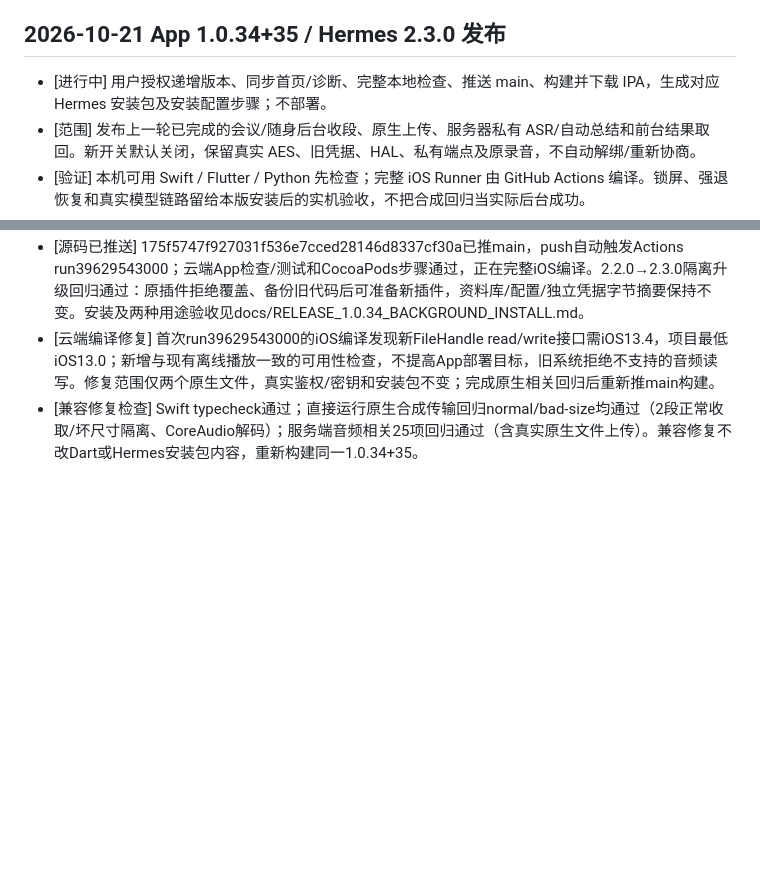
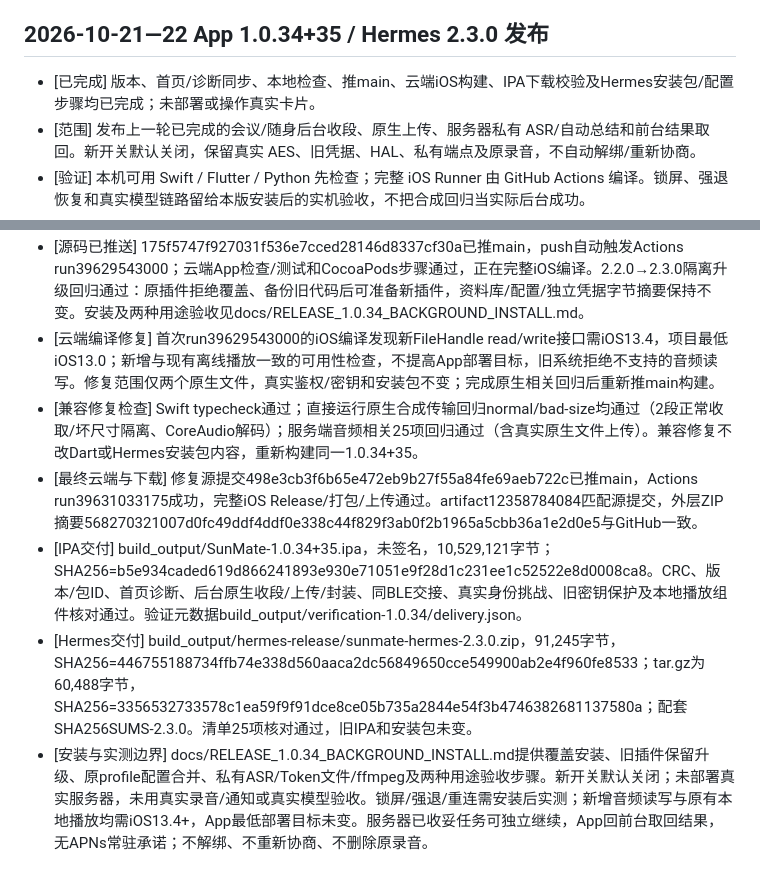
Before and after one commit to lrocky01/sunmate, a Markdown page: docs/todo.md, 2 parts joined by grey strips. Drawn GitHub-style; blank space fills up the shorter version.

Commit message:
docs: record verified 1.0.34 IPA and Hermes 2.3 delivery [skip ci]

```diff
--- a/docs/todo.md
+++ b/docs/todo.md
@@ -753,8 +753,8 @@
 - [交付边界与资料] 协议、配置示例、权限及iOS限制见`sunmate-hermes/BACKGROUND.md`；源码完整性清单25项已刷新，未生成新安装包。App版本仍1.0.33+34，旧IPA SHA256仍4f8886008909075627e989318cbd1b19eb9da13b962575c68f0ec2cd8f25d4d5，Hermes2.2.0 ZIP仍21ccaa270c3853670b18e6d79268e71705457fec0719ca1905a6a7b5bed65e7e。鉴权/凭据库、AgentClient、AsrService、原节点安全存储及依赖锁文件无差异。当前Mac只有macOS SDK/CLT，没有iPhoneOS SDK，未完成完整Runner iOS编译；UIKit后台唤醒/锁屏、系统终止与强退、真实服务器/模型/手机仍需后续单独授权打包及实机验收。未提交、推送、部署、解绑、重新协商或删除卡片及手机原录音。
 
 
-## 2026-10-21 App 1.0.34+35 / Hermes 2.3.0 发布
-- [进行中] 用户授权递增版本、同步首页/诊断、完整本地检查、推送 main、构建并下载 IPA，生成对应 Hermes 安装包及安装配置步骤；不部署。
+## 2026-10-21—22 App 1.0.34+35 / Hermes 2.3.0 发布
+- [已完成] 版本、首页/诊断同步、本地检查、推main、云端iOS构建、IPA下载校验及Hermes安装包/配置步骤均已完成；未部署或操作真实卡片。
 - [范围] 发布上一轮已完成的会议/随身后台收段、原生上传、服务器私有 ASR/自动总结和前台结果取回。新开关默认关闭，保留真实 AES、旧凭据、HAL、私有端点及原录音，不自动解绑/重新协商。
 - [验证] 本机可用 Swift / Flutter / Python 先检查；完整 iOS Runner 由 GitHub Actions 编译。锁屏、强退恢复和真实模型链路留给本版安装后的实机验收，不把合成回归当实际后台成功。
 - [版本与包] App pubspec、首页两处、诊断及诊断回归统一 1.0.34+35；Hermes 安装器/五技能/契约/兼容声明升 2.3.0。真实 AgentClient 合成回环请求重新捕获。旧文字 ingest 仍不接音频，新音频能力单独声明且默认关闭。安装包清单25项及ZIP/TGZ校验通过，旧IPA和2.2.0包摘要未变。
@@ -762,3 +762,7 @@
 - [源码已推送] 175f5747f927031f536e7cced28146d8337cf30a已推main，push自动触发Actions run39629543000；云端App检查/测试和CocoaPods步骤通过，正在完整iOS编译。2.2.0→2.3.0隔离升级回归通过：原插件拒绝覆盖、备份旧代码后可准备新插件，资料库/配置/独立凭据字节摘要保持不变。安装及两种用途验收见docs/RELEASE_1.0.34_BACKGROUND_INSTALL.md。
 - [云端编译修复] 首次run39629543000的iOS编译发现新FileHandle read/write接口需iOS13.4，项目最低iOS13.0；新增与现有离线播放一致的可用性检查，不提高App部署目标，旧系统拒绝不支持的音频读写。修复范围仅两个原生文件，真实鉴权/密钥和安装包不变；完成原生相关回归后重新推main构建。
 - [兼容修复检查] Swift typecheck通过；直接运行原生合成传输回归normal/bad-size均通过（2段正常收取/坏尺寸隔离、CoreAudio解码）；服务端音频相关25项回归通过（含真实原生文件上传）。兼容修复不改Dart或Hermes安装包内容，重新构建同一1.0.34+35。
+- [最终云端与下载] 修复源提交498e3cb3f6b65e472eb9b27f55a84fe69aeb722c已推main，Actions run39631033175成功，完整iOS Release/打包/上传通过。artifact12358784084匹配源提交，外层ZIP摘要568270321007d0fc49ddf4ddf0e338c44f829f3ab0f2b1965a5cbb36a1e2d0e5与GitHub一致。
+- [IPA交付] build_output/SunMate-1.0.34+35.ipa，未签名，10,529,121字节；SHA256=b5e934caded619d866241893e930e71051e9f28d1c231ee1c52522e8d0008ca8。CRC、版本/包ID、首页诊断、后台原生收段/上传/封装、同BLE交接、真实身份挑战、旧密钥保护及本地播放组件核对通过。验证元数据build_output/verification-1.0.34/delivery.json。
+- [Hermes交付] build_output/hermes-release/sunmate-hermes-2.3.0.zip，91,245字节，SHA256=446755188734ffb74e338d560aaca2dc56849650cce549900ab2e4f960fe8533；tar.gz为60,488字节，SHA256=3356532733578c1ea59f9f91dce8ce05b735a2844e54f3b4746382681137580a；配套SHA256SUMS-2.3.0。清单25项核对通过，旧IPA和安装包未变。
+- [安装与实测边界] docs/RELEASE_1.0.34_BACKGROUND_INSTALL.md提供覆盖安装、旧插件保留升级、原profile配置合并、私有ASR/Token文件/ffmpeg及两种用途验收步骤。新开关默认关闭；未部署真实服务器，未用真实录音/通知或真实模型验收。锁屏/强退/重连需安装后实测；新增音频读写与原有本地播放均需iOS13.4+，App最低部署目标未变。服务器已收妥任务可独立继续，App回前台取回结果，无APNs常驻承诺；不解绑、不重新协商、不删除原录音。
```
